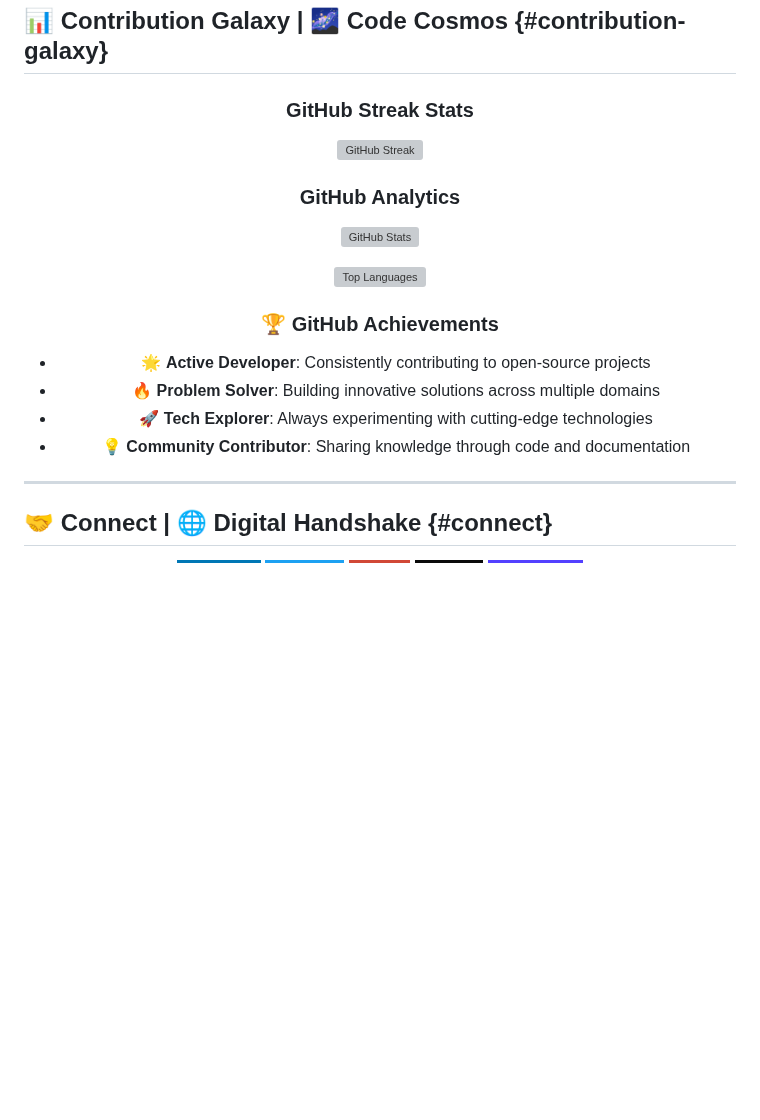
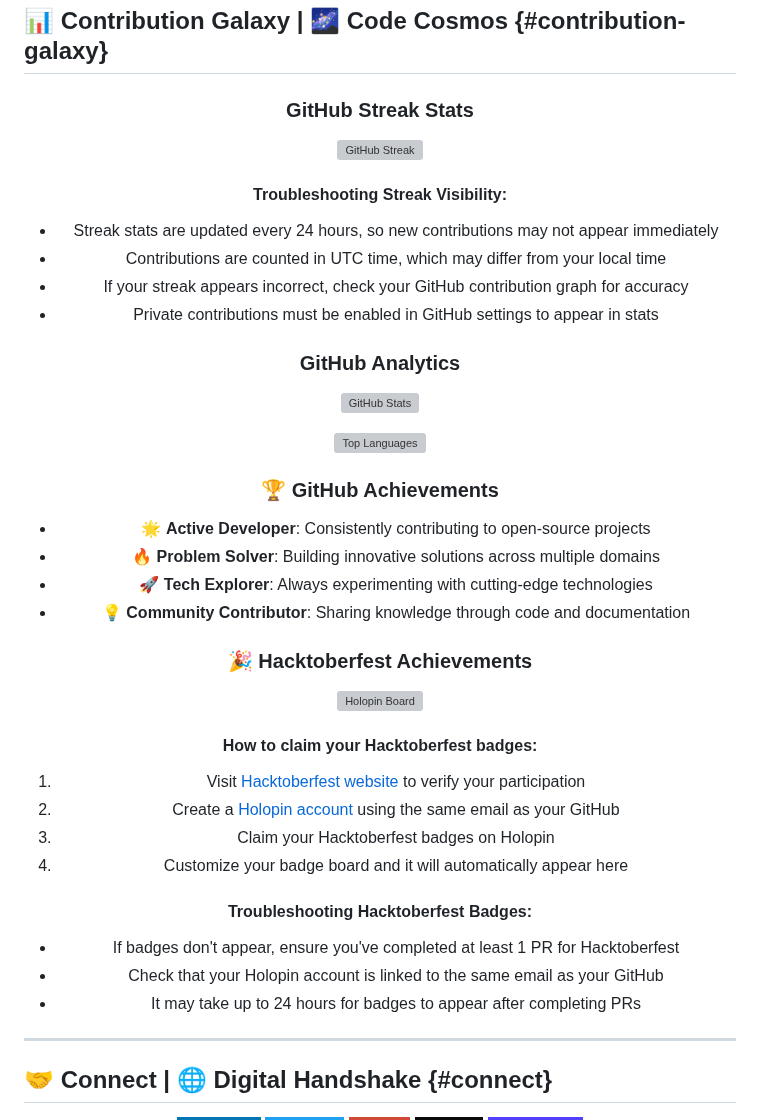
Before and after one commit to Om7035/Om7035, a Markdown page: README.md, the part around the change. Rendered like a GitHub page; badges without logos; blank space fills up the shorter version; grey boxes are pictures that could not be loaded.

```diff
--- a/README.md
+++ b/README.md
@@ -203,6 +203,12 @@ Mocking tool for API development and testing.
 ### GitHub Streak Stats
 [![GitHub Streak](https://streak-stats.demolab.com?user=om7035&theme=tokyonight&border_radius=10)](https://github.com/om7035)
 
+#### Troubleshooting Streak Visibility:
+- Streak stats are updated every 24 hours, so new contributions may not appear immediately
+- Contributions are counted in UTC time, which may differ from your local time
+- If your streak appears incorrect, check your GitHub contribution graph for accuracy
+- Private contributions must be enabled in GitHub settings to appear in stats
+
 ### GitHub Analytics
 ![GitHub Stats](https://github-readme-stats.vercel.app/api?username=om7035&show_icons=true&theme=radical&hide_border=true&border_radius=10&count_private=true)
 
@@ -213,6 +219,20 @@ Mocking tool for API development and testing.
 - 🔥 **Problem Solver**: Building innovative solutions across multiple domains
 - 🚀 **Tech Explorer**: Always experimenting with cutting-edge technologies
 - 💡 **Community Contributor**: Sharing knowledge through code and documentation
+
+### 🎉 Hacktoberfest Achievements
+[![Holopin Board](https://holopin.io/api/user/board?user=om7035)](https://holopin.io/@om7035)
+
+#### How to claim your Hacktoberfest badges:
+1. Visit [Hacktoberfest website](https://hacktoberfest.com) to verify your participation
+2. Create a [Holopin account](https://holopin.io) using the same email as your GitHub
+3. Claim your Hacktoberfest badges on Holopin
+4. Customize your badge board and it will automatically appear here
+
+#### Troubleshooting Hacktoberfest Badges:
+- If badges don't appear, ensure you've completed at least 1 PR for Hacktoberfest
+- Check that your Holopin account is linked to the same email as your GitHub
+- It may take up to 24 hours for badges to appear after completing PRs
 
 </div>
 
```
